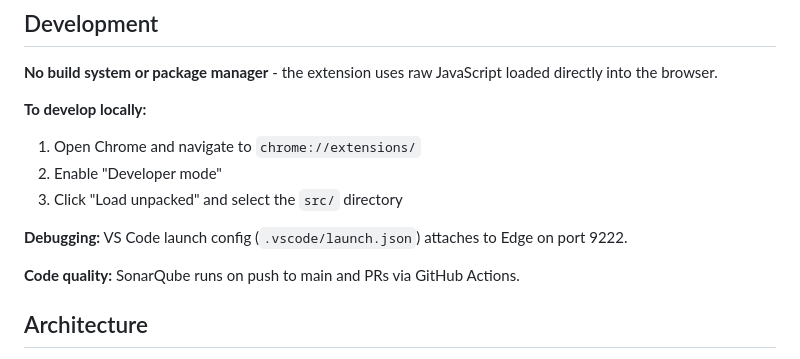
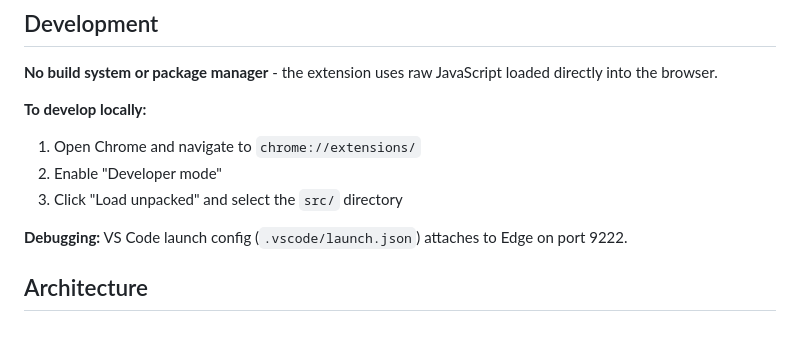
Before and after one commit to msl0/LinguaFlix, a Markdown page: .claude/CLAUDE.md, the part around the change. Drawn GitHub-style; blank space fills up the shorter version.

```diff
--- a/CLAUDE.md
+++ b/.claude/CLAUDE.md
@@ -16,8 +16,6 @@ LinguaFlix is a Chrome Extension (Manifest V3) that shows secondary subtitles in
 3. Click "Load unpacked" and select the `src/` directory
 
 **Debugging:** VS Code launch config (`.vscode/launch.json`) attaches to Edge on port 9222.
-
-**Code quality:** SonarQube runs on push to main and PRs via GitHub Actions.
 
 ## Architecture
 
```
